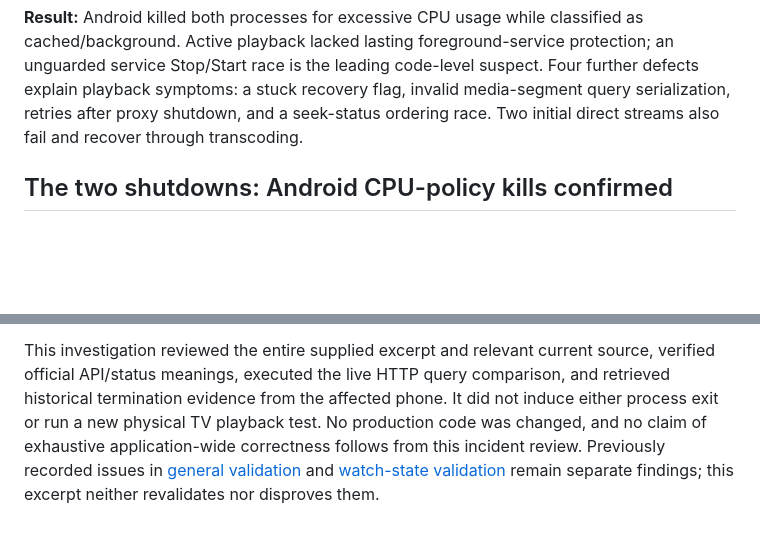
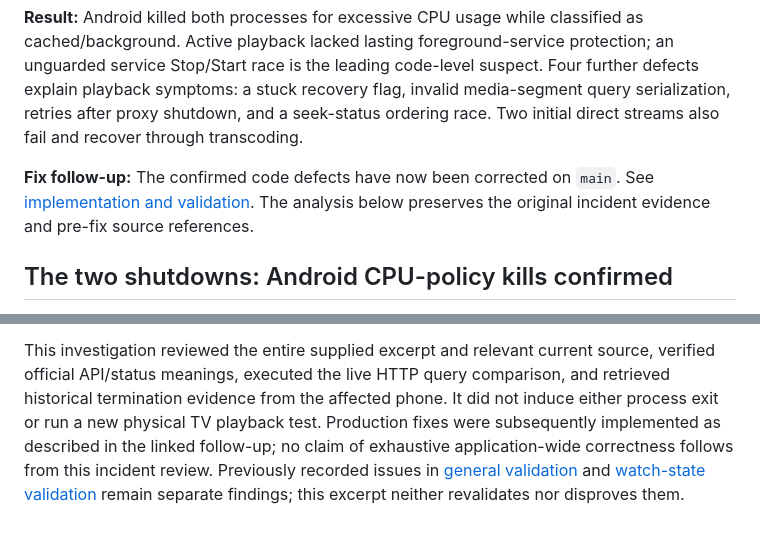
Before and after one commit to adsamcik/Stream-Ferry, a Markdown page: docs/INCIDENT_INVESTIGATION_2026-09-05.md, 2 parts joined by grey strips. Rendered like a GitHub page; blank space fills up the shorter version.

Commit message:
Document incident fixes, validation results, and remaining device verification

```diff
--- a/docs/INCIDENT_INVESTIGATION_2026-09-05.md
+++ b/docs/INCIDENT_INVESTIGATION_2026-09-05.md
@@ -14,6 +14,10 @@ an unguarded service Stop/Start race is the leading code-level suspect. Four fur
 defects explain playback symptoms: a stuck recovery flag, invalid media-segment
 query serialization, retries after proxy shutdown, and a seek-status ordering race.
 Two initial direct streams also fail and recover through transcoding.
+
+**Fix follow-up:** The confirmed code defects have now been corrected on `main`.
+See [implementation and validation](INCIDENT_FIXES_2026-09-05.md). The analysis
+below preserves the original incident evidence and pre-fix source references.
 
 ## The two shutdowns: Android CPU-policy kills confirmed
 
@@ -284,8 +288,9 @@ This investigation reviewed the entire supplied excerpt and relevant current
 source, verified official API/status meanings, executed the live HTTP query
 comparison, and retrieved historical termination evidence from the affected phone.
 It did not induce either process exit or run a new physical TV playback test.
-No production code was changed, and no claim of exhaustive application-wide
-correctness follows from this incident review. Previously recorded issues in
+Production fixes were subsequently implemented as described in the linked
+follow-up; no claim of exhaustive application-wide correctness follows from this
+incident review. Previously recorded issues in
 [general validation](VALIDATION_2026-09-05.md) and
 [watch-state validation](WATCH_STATE_VALIDATION_2026-09-05.md) remain separate
 findings; this excerpt neither revalidates nor disproves them.
```
Also changed, not shown: docs/INCIDENT_FIXES_2026-09-05.md (added, +85 -0 lines).
